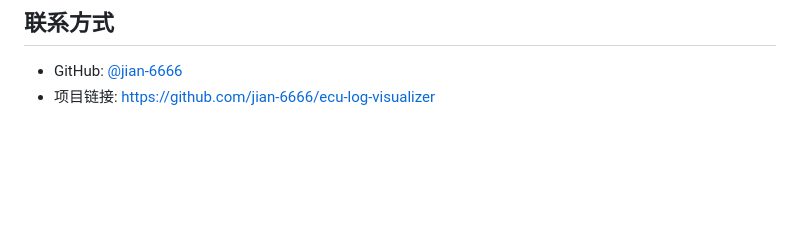
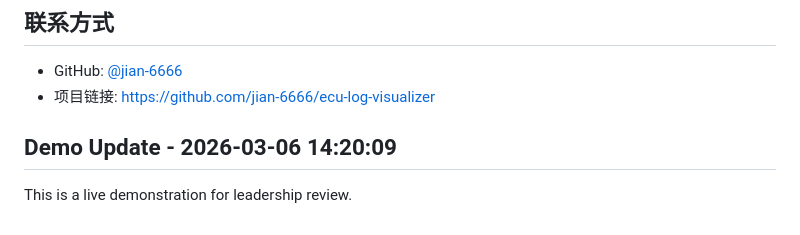
Before and after one commit to jian-6666/ecu-log-visualizer, a Markdown page: README.md, the part around the change. Drawn GitHub-style; blank space fills up the shorter version.

Commit message:
Demo: Live demonstration for leadership - 2026-03-06 15:01

```diff
--- a/README.md
+++ b/README.md
@@ -354,3 +354,6 @@ GitHub Actions 会在每次推送时自动运行：
 
 - GitHub: [@jian-6666](https://github.com/jian-6666)
 - 项目链接: [https://github.com/jian-6666/ecu-log-visualizer](https://github.com/jian-6666/ecu-log-visualizer)
+
+## Demo Update - 2026-03-06 14:20:09
+This is a live demonstration for leadership review.
```
